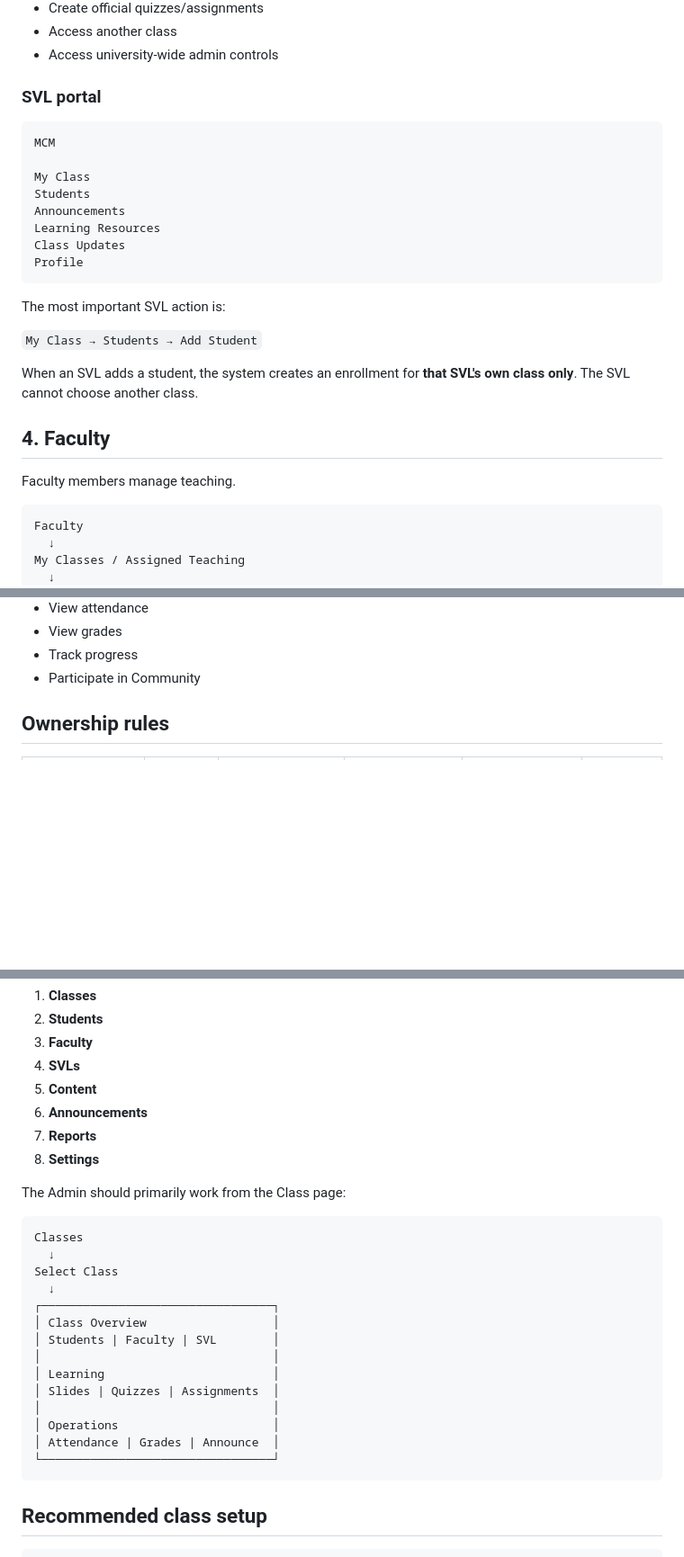
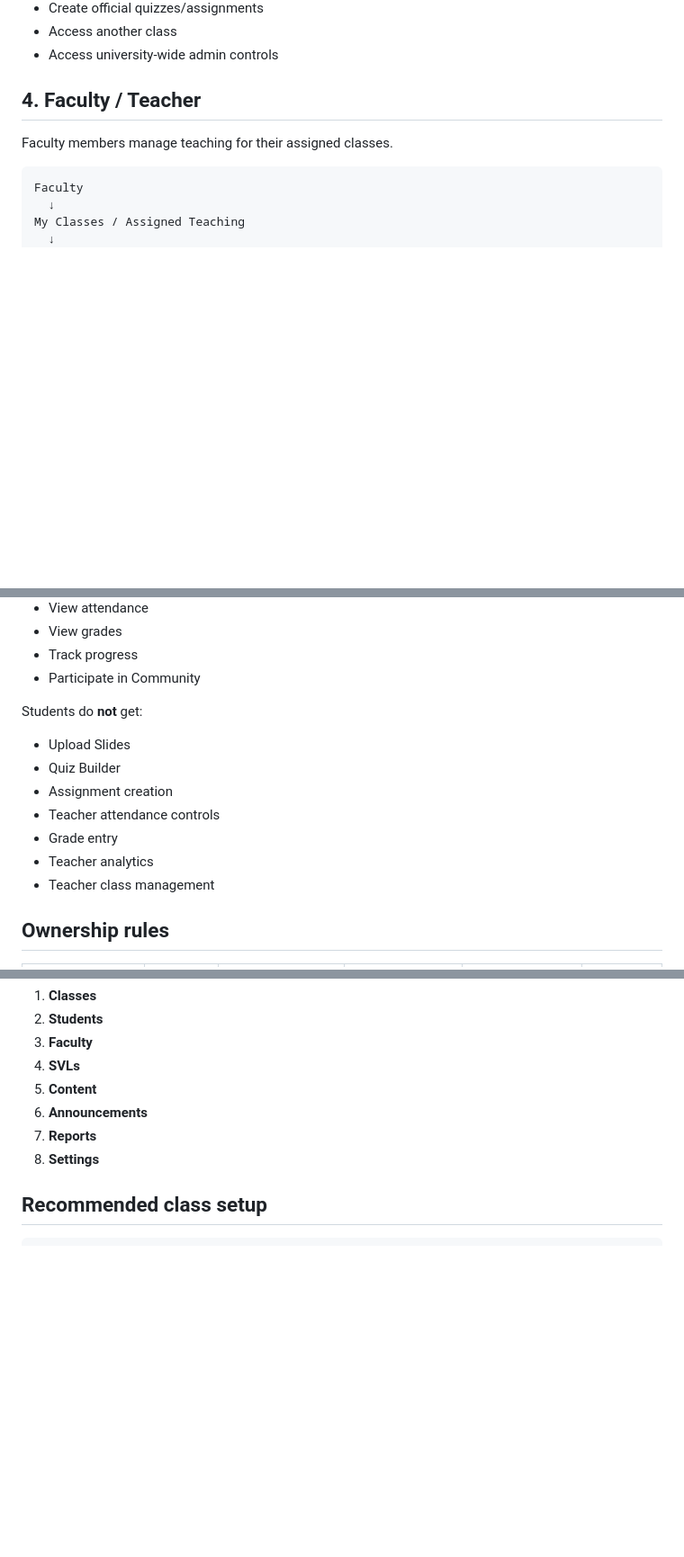
Before and after one commit to Webster-02/MCM-App, a Markdown page: MCM-ARCHITECTURE.md, 3 parts joined by grey strips. Shown at 90% size. Rendered like a GitHub page; blank space fills up the shorter version.

Commit message:
Document strict Student and Teacher workspace separation

````diff
--- a/MCM-ARCHITECTURE.md
+++ b/MCM-ARCHITECTURE.md
@@ -99,28 +109,9 @@ An SVL belongs to **one class only** and receives a small, focused portal.
 - Access another class
 - Access university-wide admin controls
 
-### SVL portal
+## 4. Faculty / Teacher
 
-```text
-MCM
-
-My Class
-Students
-Announcements
-Learning Resources
-Class Updates
-Profile
-```
-
-The most important SVL action is:
-
-`My Class → Students → Add Student`
-
-When an SVL adds a student, the system creates an enrollment for **that SVL's own class only**. The SVL cannot choose another class.
-
-## 4. Faculty
-
-Faculty members manage teaching.
+Faculty members manage teaching for their assigned classes.
 
 ```text
 Faculty
@@ -167,6 +160,16 @@ Student features:
 - View grades
 - Track progress
 - Participate in Community
+
+Students do **not** get:
+
+- Upload Slides
+- Quiz Builder
+- Assignment creation
+- Teacher attendance controls
+- Grade entry
+- Teacher analytics
+- Teacher class management
 
 ## Ownership rules
 
@@ -196,25 +199,6 @@ Keep the University Admin navigation simple:
 6. **Announcements**
 7. **Reports**
 8. **Settings**
-
-The Admin should primarily work from the Class page:
-
-```text
-Classes
-  ↓
-Select Class
-  ↓
-┌─────────────────────────────────┐
-│ Class Overview                  │
-│ Students | Faculty | SVL        │
-│                                 │
-│ Learning                        │
-│ Slides | Quizzes | Assignments  │
-│                                 │
-│ Operations                      │
-│ Attendance | Grades | Announce  │
-└─────────────────────────────────┘
-```
 
 ## Recommended class setup
 
````
Also changed, not shown: other parts of MCM-ARCHITECTURE.md (+13 -1 lines).
